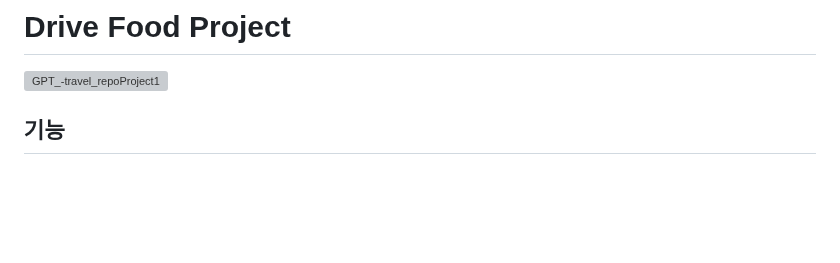
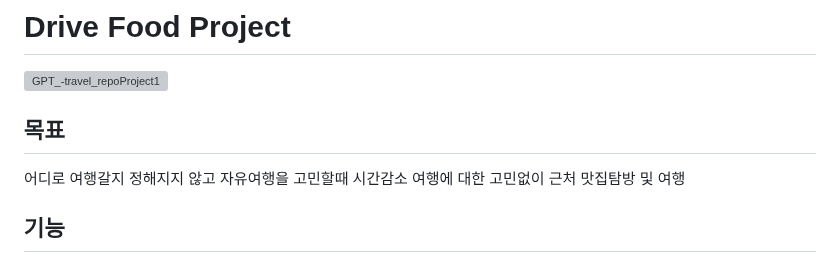
Before and after one commit to Junha9694/GPT_-travel_repoProject1, a Markdown page: README.md, the part around the change. Drawn GitHub-style; blank space fills up the shorter version; grey boxes are pictures that could not be loaded.

```diff
--- a/README.md
+++ b/README.md
@@ -1,5 +1,10 @@
 # Drive Food Project
 ![GPT_-travel_repoProject1](./images/Banner.png)
+
+
+## 목표
+ 어디로 여행갈지 정해지지 않고 자유여행을 고민할때 시간감소
+ 여행에 대한 고민없이 근처 맛집탐방 및 여행
 
 ## 기능
 
```
